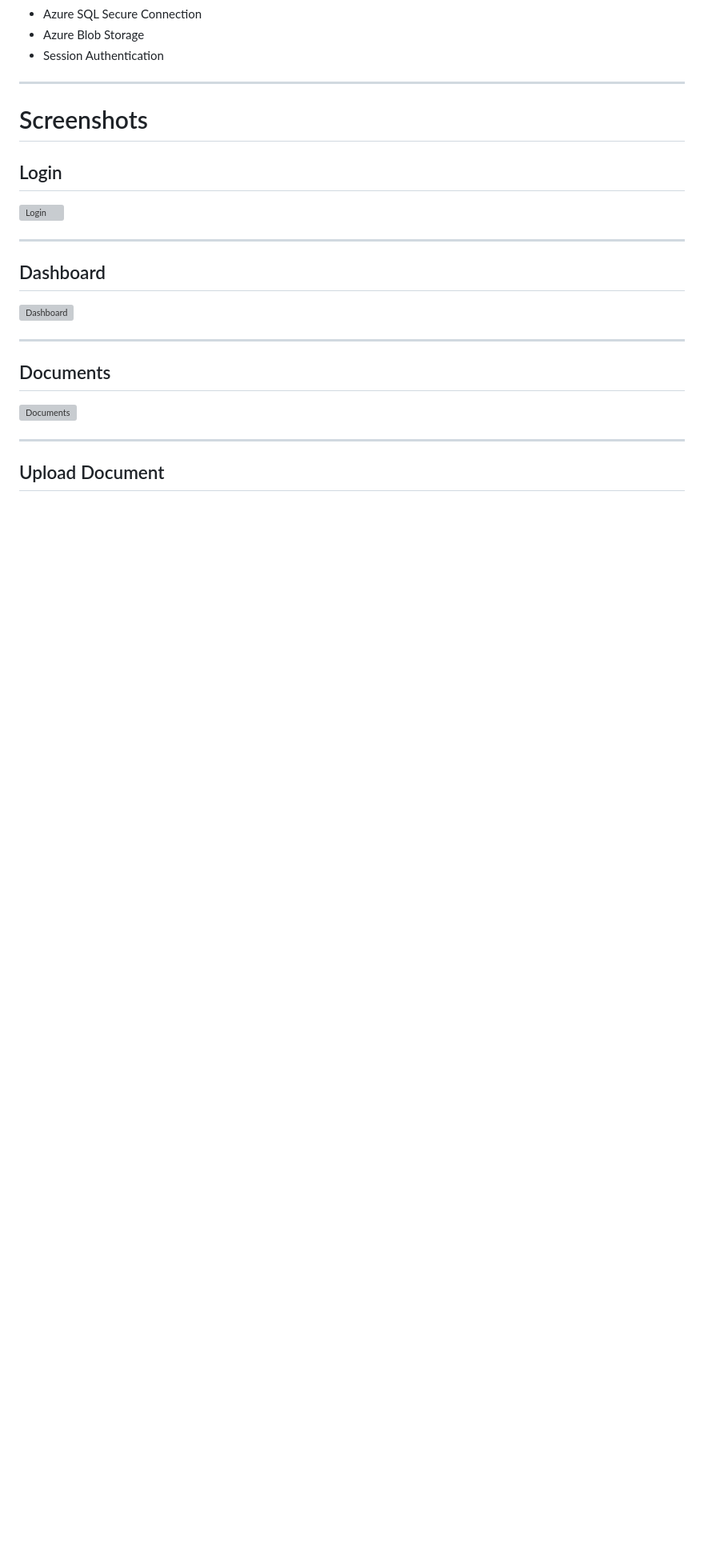
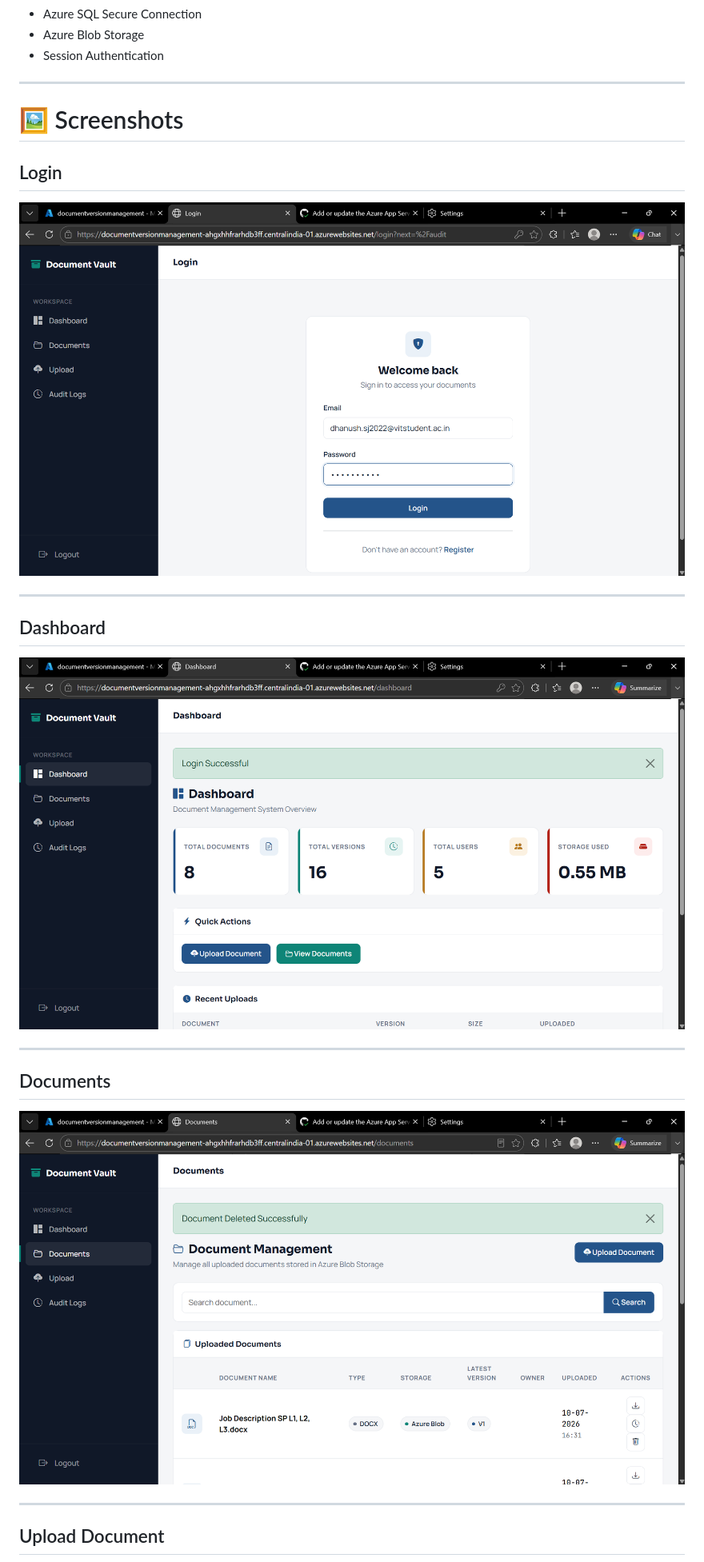
Before and after one commit to Dhanushsj12/Azure-Document-Management-System, a Markdown page: README.md/readme.md, the part around one of its changes. Shown at 80% size. Rendered like a GitHub page; blank space fills up the shorter version; grey boxes are pictures that could not be loaded.

```diff
--- a/README.md/readme.md
+++ b/README.md/readme.md
@@ -179,23 +179,23 @@ Tracks
 
 ---
 
-#  Screenshots
+# 🖼️ Screenshots
 
 ## Login
 
-![Login](screenshots/login.png)
+![Login](../screenshots/login.png)
 
 ---
 
 ## Dashboard
 
-![Dashboard](screenshots/dashboard.png)
+![Dashboard](../screenshots/dashboard.png)
 
 ---
 
 ## Documents
 
-![Documents](screenshots/documents.png)
+![Documents](../screenshots/document.png)
 
 ---
 
```
Also changed, not shown: other parts of README.md/readme.md (+8 -9 lines).
